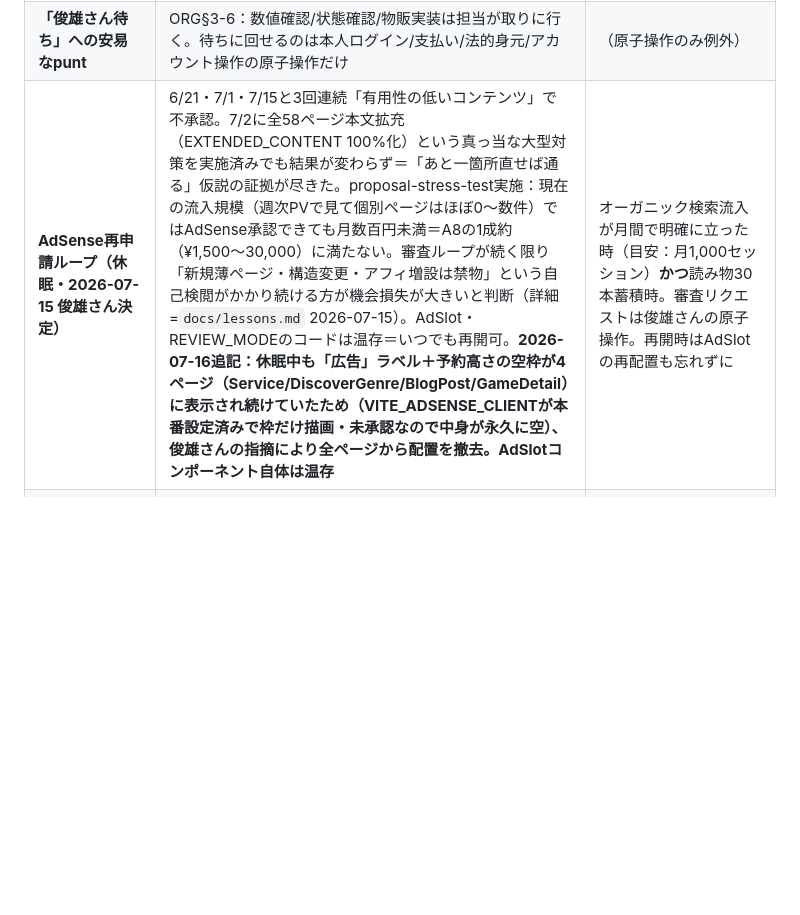
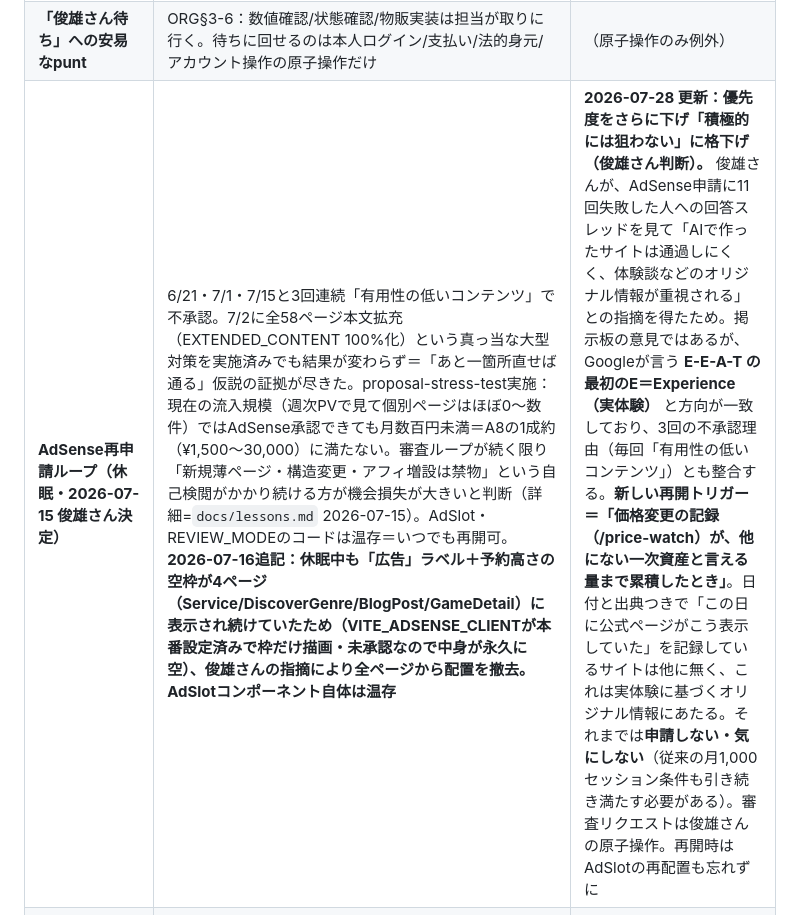
Before and after one commit to toshioshintani-sys/subsuku-yameta-web, a Markdown page: docs/NOT_DOING.md, the part around the change. Rendered like a GitHub page; blank space fills up the shorter version.

Commit message:
AdSenseを「積極的には狙わない」に格下げ／再開トリガーを価格記録の累積に変更 (#53)
俊雄さん判断。AdSense申請に11回失敗した人への回答スレッドを見て
「AIで作ったサイトは通過しにくく、体験談などのオリジナル情報が重視される」
との指摘を得たため。

掲示板の意見ではあるが、Googleが言う E-E-A-T の最初のE＝Experience（実体験）と
方向が一致しており、3回の不承認理由（毎回「有用性の低いコンテンツ」）とも整合する。
経済的にも、現在の流入では承認されても月数百円未満で、A8の1成約に届かない。

新しい再開トリガー：
「価格変更の記録（/price-watch）が、他にない一次資産と言える量まで累積したとき」

日付と出典つきで「この日に公式ページがこう表示していた」を記録しているサイトは
他に無い。これは実体験に基づくオリジナル情報にあたるので、
記録が育ってから改めて考える。それまでは申請しない・気にしない。

Co-authored-by: Claude Opus 5 <noreply@anthropic.com>

```diff
--- a/docs/NOT_DOING.md
+++ b/docs/NOT_DOING.md
@@ -18,7 +18,7 @@
 | **新規ASP/外部依存/報酬2000円超案件の独断採用** | CLAUDE.md§5-D：proposal-stress-test＋秘書経由提案が必要 | stress-test＋俊雄さん決定 |
 | **外部金銭支出**（広告出稿・有料SaaS等）の独断 | ORG§1 費用ゲート＝秘書が費用対効果を測り提案・無断支出禁止 | 俊雄さんの承認 |
 | **「俊雄さん待ち」への安易なpunt** | ORG§3-6：数値確認/状態確認/物販実装は担当が取りに行く。待ちに回せるのは本人ログイン/支払い/法的身元/アカウント操作の原子操作だけ | （原子操作のみ例外） |
-| **AdSense再申請ループ（休眠・2026-07-15 俊雄さん決定）** | 6/21・7/1・7/15と3回連続「有用性の低いコンテンツ」で不承認。7/2に全58ページ本文拡充（EXTENDED_CONTENT 100%化）という真っ当な大型対策を実施済みでも結果が変わらず＝「あと一箇所直せば通る」仮説の証拠が尽きた。proposal-stress-test実施：現在の流入規模（週次PVで見て個別ページはほぼ0〜数件）ではAdSense承認できても月数百円未満＝A8の1成約（¥1,500〜30,000）に満たない。審査ループが続く限り「新規薄ページ・構造変更・アフィ増設は禁物」という自己検閲がかかり続ける方が機会損失が大きいと判断（詳細=`docs/lessons.md` 2026-07-15）。AdSlot・REVIEW_MODEのコードは温存＝いつでも再開可。**2026-07-16追記：休眠中も「広告」ラベル＋予約高さの空枠が4ページ（Service/DiscoverGenre/BlogPost/GameDetail）に表示され続けていたため（VITE_ADSENSE_CLIENTが本番設定済みで枠だけ描画・未承認なので中身が永久に空）、俊雄さんの指摘により全ページから配置を撤去。AdSlotコンポーネント自体は温存** | オーガニック検索流入が月間で明確に立った時（目安：月1,000セッション）**かつ**読み物30本蓄積時。審査リクエストは俊雄さんの原子操作。再開時はAdSlotの再配置も忘れずに |
+| **AdSense再申請ループ（休眠・2026-07-15 俊雄さん決定）** | 6/21・7/1・7/15と3回連続「有用性の低いコンテンツ」で不承認。7/2に全58ページ本文拡充（EXTENDED_CONTENT 100%化）という真っ当な大型対策を実施済みでも結果が変わらず＝「あと一箇所直せば通る」仮説の証拠が尽きた。proposal-stress-test実施：現在の流入規模（週次PVで見て個別ページはほぼ0〜数件）ではAdSense承認できても月数百円未満＝A8の1成約（¥1,500〜30,000）に満たない。審査ループが続く限り「新規薄ページ・構造変更・アフィ増設は禁物」という自己検閲がかかり続ける方が機会損失が大きいと判断（詳細=`docs/lessons.md` 2026-07-15）。AdSlot・REVIEW_MODEのコードは温存＝いつでも再開可。**2026-07-16追記：休眠中も「広告」ラベル＋予約高さの空枠が4ページ（Service/DiscoverGenre/BlogPost/GameDetail）に表示され続けていたため（VITE_ADSENSE_CLIENTが本番設定済みで枠だけ描画・未承認なので中身が永久に空）、俊雄さんの指摘により全ページから配置を撤去。AdSlotコンポーネント自体は温存** | **2026-07-28 更新：優先度をさらに下げ「積極的には狙わない」に格下げ（俊雄さん判断）。** 俊雄さんが、AdSense申請に11回失敗した人への回答スレッドを見て「AIで作ったサイトは通過しにくく、体験談などのオリジナル情報が重視される」との指摘を得たため。掲示板の意見ではあるが、Googleが言う **E-E-A-T の最初のE＝Experience（実体験）** と方向が一致しており、3回の不承認理由（毎回「有用性の低いコンテンツ」）とも整合する。**新しい再開トリガー＝「価格変更の記録（/price-watch）が、他にない一次資産と言える量まで累積したとき」**。日付と出典つきで「この日に公式ページがこう表示していた」を記録しているサイトは他に無く、これは実体験に基づくオリジナル情報にあたる。それまでは**申請しない・気にしない**（従来の月1,000セッション条件も引き続き満たす必要がある）。審査リクエストは俊雄さんの原子操作。再開時はAdSlotの再配置も忘れずに |
 | **代替広告ネットワーク（Yahoo!広告・Microsoft pubCenter・忍者AdMax等）の新規導入** | Yahoo!はサイト運営者向け掲載窓口が既に終了済み（出稿専用）。Microsoft pubCenterは2023年に米国限定パイロットで再始動、日本個人サイトへの開放は未確認。忍者AdMax等の国内代替はクリック単価がAdSenseの半分以下（〜15円 vs 30円+）で、現在の流入規模では月数円にしかならず、低品質広告によるUX毀損の方が大きい | AdSense休眠と同一トリガー（流入が立つまで）。**例外的にMicrosoft pubCenterの日本開放だけはウォッチ対象**（開放されたら審査文化がGoogleより軽い可能性があり有望な二番手候補） |
 | **BiasGame（ゲーム枠）への新規投資・「灯」の開発着手** | `GAME_POSITIONING.md`（6/13確定）の前提が崩れた：診断6本の目的の1つ「AdSense面」がAdSense休眠で消滅。実測（GA4クリーンデータ7/9以降）でも`/games`は全PVの4%・個別ゲームページは0ビューでretention効果の証拠なし。2026-07-15 stress-test実施（詳細=`docs/lessons.md`） | ゲーム枠の再投資は、読み物資産化（後述）とA8配線が軌道に乗り、明確な再訪データが取れてから再検討。`GAME_POSITIONING.md`に凍結注記を追記済み |
 
```
